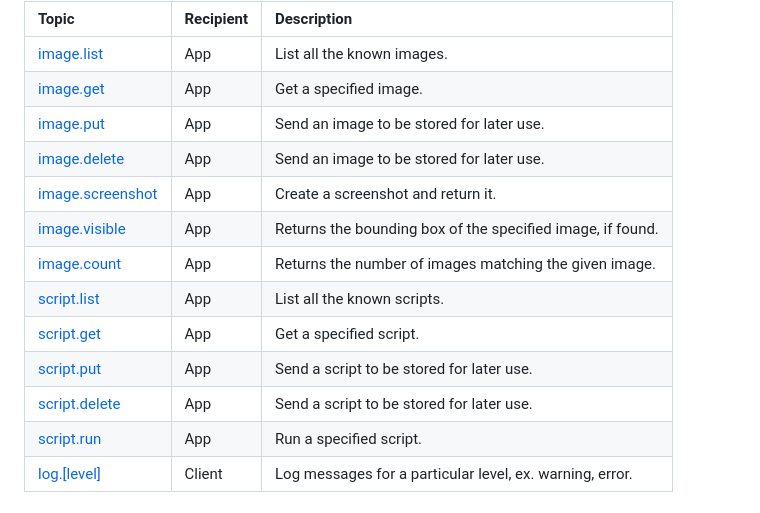
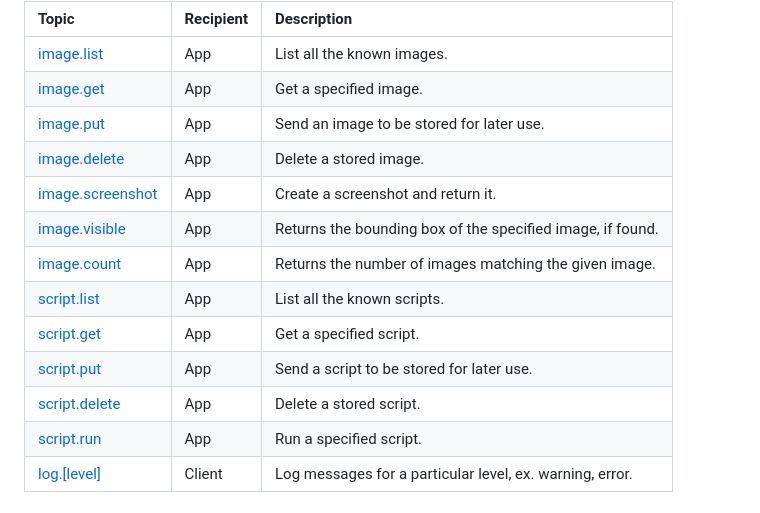
Before and after one commit to rob-brown/amo_system, a Markdown page: apps/rabbit_driver/README.md, the part around the change. Drawn GitHub-style.

Commit message:
Fix a couple comments

```diff
--- a/apps/rabbit_driver/README.md
+++ b/apps/rabbit_driver/README.md
@@ -27,14 +27,14 @@ purposes are listed below.
 | <a href="#image.list">image.list</a>               | App       | List all the known images. |
 | <a href="#image.get">image.get</a>                 | App       | Get a specified image. |
 | <a href="#image.put">image.put</a>                 | App       | Send an image to be stored for later use. |
-| <a href="#image.delete">image.delete</a>           | App       | Send an image to be stored for later use. |
+| <a href="#image.delete">image.delete</a>           | App       | Delete a stored image. |
 | <a href="#image.screenshot">image.screenshot</a>   | App       | Create a screenshot and return it. |
 | <a href="#image.visible">image.visible</a>         | App       | Returns the bounding box of the specified image, if found. |
 | <a href="#image.count">image.count</a>             | App       | Returns the number of images matching the given image. |
 | <a href="#script.list">script.list</a>             | App       | List all the known scripts. |
 | <a href="#script.get">script.get</a>               | App       | Get a specified script. |
 | <a href="#script.put">script.put</a>               | App       | Send a script to be stored for later use. |
-| <a href="#script.delete">script.delete</a>         | App       | Send a script to be stored for later use. |
+| <a href="#script.delete">script.delete</a>         | App       | Delete a stored script. |
 | <a href="#script.run">script.run</a>               | App       | Run a specified script. |
 | <a href="#log.level">log.[level]</a>               | Client    | Log messages for a particular level, ex. warning, error. |
 
```
